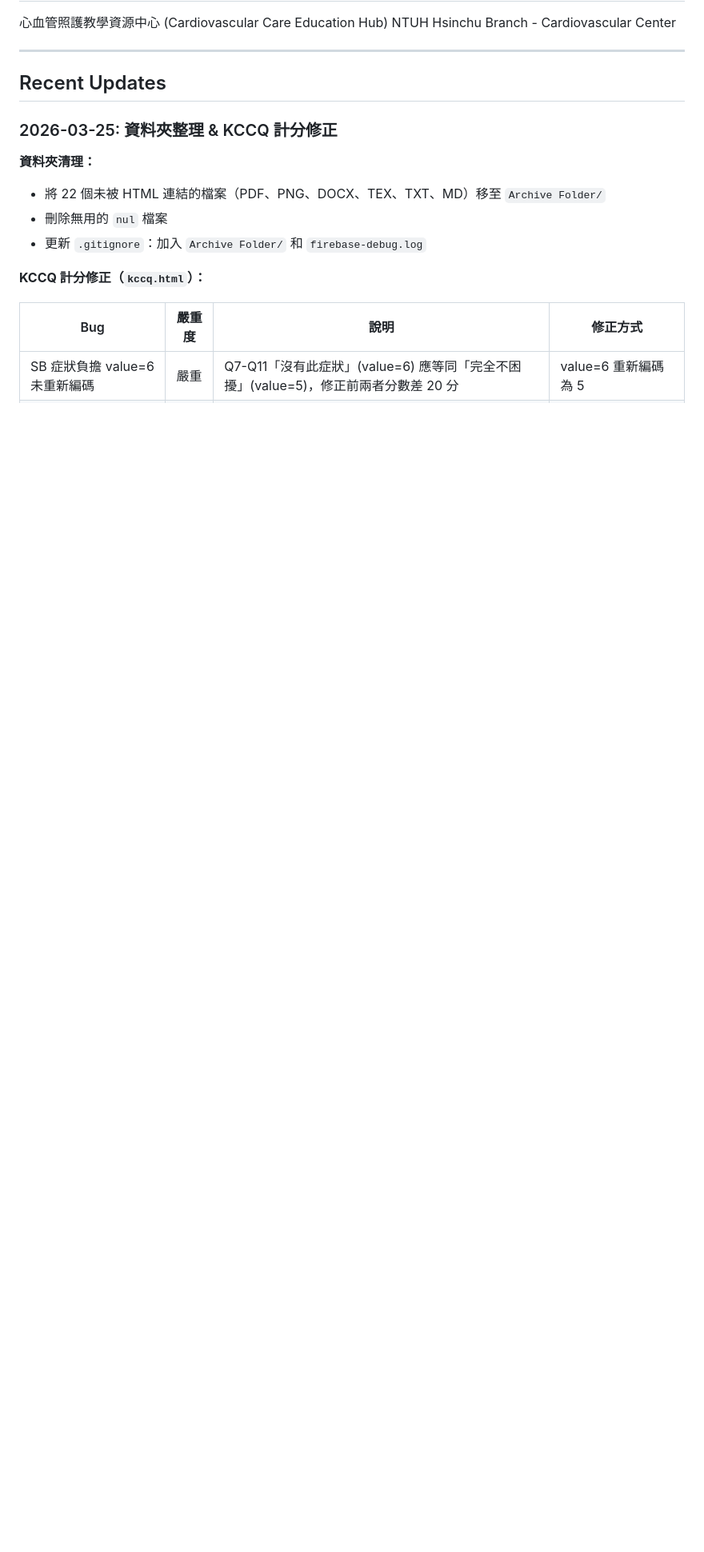
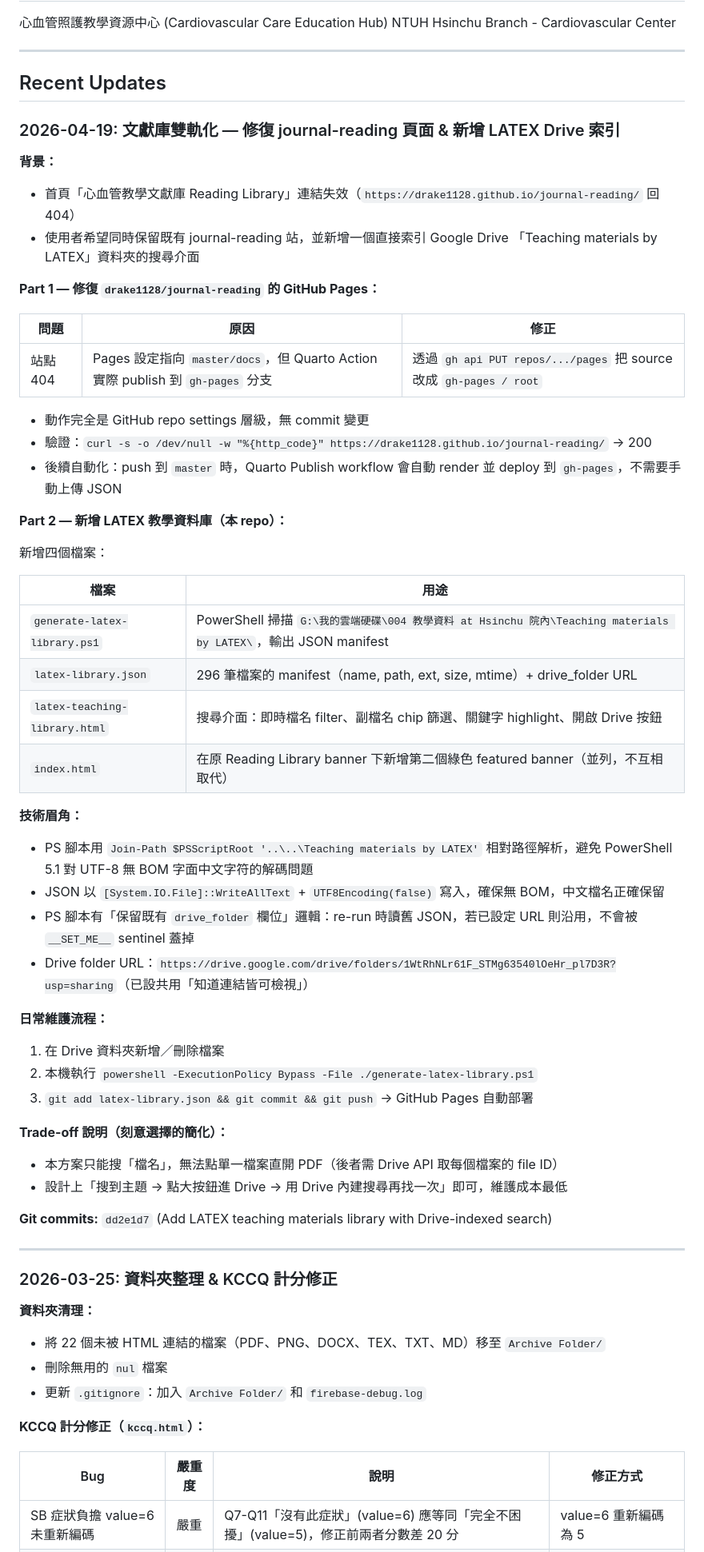
Before and after one commit to drake1128/saq-questionnaire, a Markdown page: DEVELOPMENT-NOTES.md, the part around the change. Shown at 80% size. Rendered like a GitHub page; blank space fills up the shorter version.

Commit message:
Log 2026-04-19 journal-reading fix and LATEX library rollout
Co-Authored-By: Claude Opus 4.7 (1M context) <noreply@anthropic.com>

```diff
--- a/DEVELOPMENT-NOTES.md
+++ b/DEVELOPMENT-NOTES.md
@@ -7,6 +7,52 @@ NTUH Hsinchu Branch - Cardiovascular Center
 ---
 
 ## Recent Updates
+
+### 2026-04-19: 文獻庫雙軌化 — 修復 journal-reading 頁面 & 新增 LATEX Drive 索引
+
+**背景：**
+- 首頁「心血管教學文獻庫 Reading Library」連結失效（`https://drake1128.github.io/journal-reading/` 回 404）
+- 使用者希望同時保留既有 journal-reading 站，並新增一個直接索引 Google Drive 「Teaching materials by LATEX」資料夾的搜尋介面
+
+**Part 1 — 修復 `drake1128/journal-reading` 的 GitHub Pages：**
+
+| 問題 | 原因 | 修正 |
+|------|------|------|
+| 站點 404 | Pages 設定指向 `master/docs`，但 Quarto Action 實際 publish 到 `gh-pages` 分支 | 透過 `gh api PUT repos/.../pages` 把 source 改成 `gh-pages / root` |
+
+- 動作完全是 GitHub repo settings 層級，無 commit 變更
+- 驗證：`curl -s -o /dev/null -w "%{http_code}" https://drake1128.github.io/journal-reading/` → 200
+- 後續自動化：push 到 `master` 時，Quarto Publish workflow 會自動 render 並 deploy 到 `gh-pages`，不需要手動上傳 JSON
+
+**Part 2 — 新增 LATEX 教學資料庫（本 repo）：**
+
+新增四個檔案：
+
+| 檔案 | 用途 |
+|------|------|
+| `generate-latex-library.ps1` | PowerShell 掃描 `G:\我的雲端硬碟\004 教學資料 at Hsinchu 院內\Teaching materials by LATEX\`，輸出 JSON manifest |
+| `latex-library.json` | 296 筆檔案的 manifest（name, path, ext, size, mtime）+ drive_folder URL |
+| `latex-teaching-library.html` | 搜尋介面：即時檔名 filter、副檔名 chip 篩選、關鍵字 highlight、開啟 Drive 按鈕 |
+| `index.html` | 在原 Reading Library banner 下新增第二個綠色 featured banner（並列，不互相取代） |
+
+**技術眉角：**
+- PS 腳本用 `Join-Path $PSScriptRoot '..\..\Teaching materials by LATEX'` 相對路徑解析，避免 PowerShell 5.1 對 UTF-8 無 BOM 字面中文字符的解碼問題
+- JSON 以 `[System.IO.File]::WriteAllText` + `UTF8Encoding(false)` 寫入，確保無 BOM，中文檔名正確保留
+- PS 腳本有「保留既有 `drive_folder` 欄位」邏輯：re-run 時讀舊 JSON，若已設定 URL 則沿用，不會被 `__SET_ME__` sentinel 蓋掉
+- Drive folder URL：`https://drive.google.com/drive/folders/1WtRhNLr61F_STMg63540lOeHr_pl7D3R?usp=sharing`（已設共用「知道連結皆可檢視」）
+
+**日常維護流程：**
+1. 在 Drive 資料夾新增／刪除檔案
+2. 本機執行 `powershell -ExecutionPolicy Bypass -File ./generate-latex-library.ps1`
+3. `git add latex-library.json && git commit && git push` → GitHub Pages 自動部署
+
+**Trade-off 說明（刻意選擇的簡化）：**
+- 本方案只能搜「檔名」，無法點單一檔案直開 PDF（後者需 Drive API 取每個檔案的 file ID）
+- 設計上「搜到主題 → 點大按鈕進 Drive → 用 Drive 內建搜尋再找一次」即可，維護成本最低
+
+**Git commits:** `dd2e1d7` (Add LATEX teaching materials library with Drive-indexed search)
+
+---
 
 ### 2026-03-25: 資料夾整理 & KCCQ 計分修正
 
```
